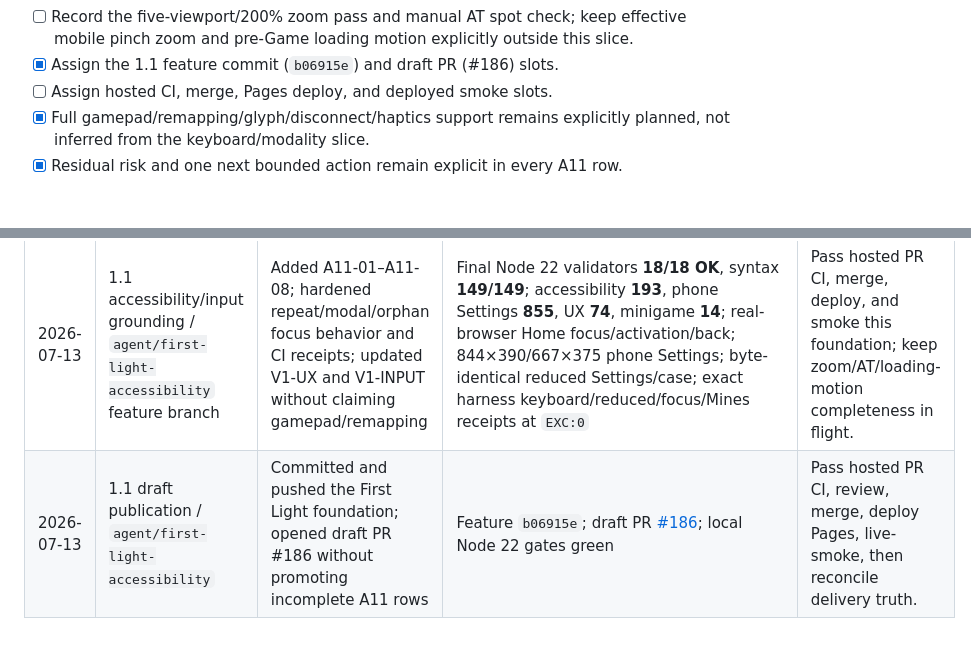
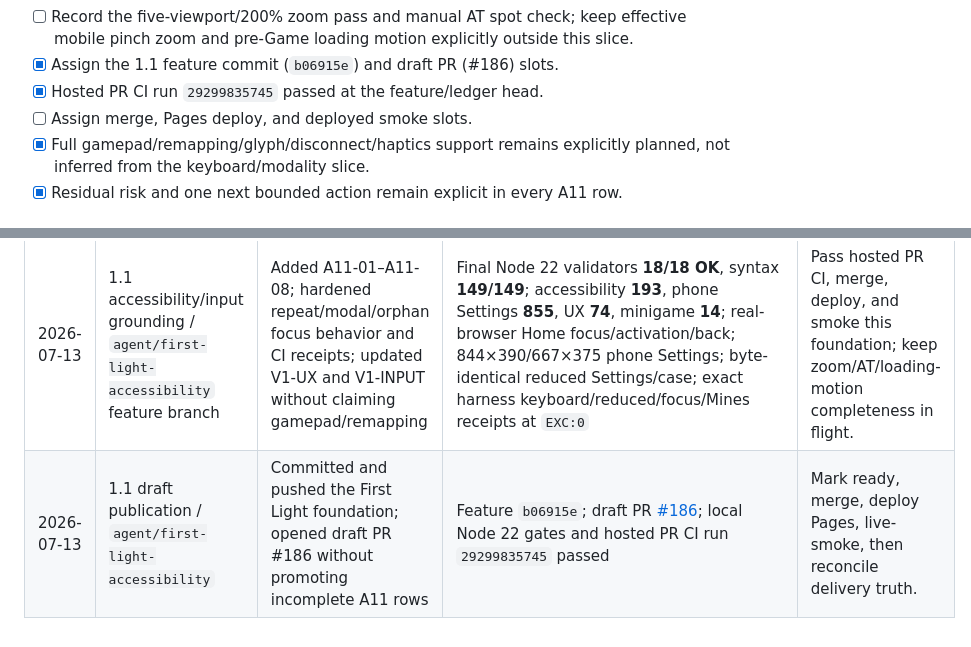
Before and after one commit to QemmHD/2dgamerepo, a Markdown page: docs/DEVELOPMENT_LEDGER.md, 2 parts joined by grey strips. Rendered like a GitHub page.

Commit message:
docs: record First Light PR CI

```diff
--- a/docs/DEVELOPMENT_LEDGER.md
+++ b/docs/DEVELOPMENT_LEDGER.md
@@ -274,7 +274,8 @@ Update this block’s facts in the affected rows; do not merely append prose.
 - [ ] Record the five-viewport/200% zoom pass and manual AT spot check; keep effective
       mobile pinch zoom and pre-Game loading motion explicitly outside this slice.
 - [x] Assign the 1.1 feature commit (`b06915e`) and draft PR (#186) slots.
-- [ ] Assign hosted CI, merge, Pages deploy, and deployed smoke slots.
+- [x] Hosted PR CI run `29299835745` passed at the feature/ledger head.
+- [ ] Assign merge, Pages deploy, and deployed smoke slots.
 - [x] Full gamepad/remapping/glyph/disconnect/haptics support remains explicitly planned,
       not inferred from the keyboard/modality slice.
 - [x] Residual risk and one next bounded action remain explicit in every A11 row.
@@ -306,4 +307,4 @@ Update this block’s facts in the affected rows; do not merely append prose.
 | 2026-07-13 | Draft publication / `agent/living-vigil-content-update` | Committed and pushed the verified 1.0.2 tranche; opened draft PR #185 | Feature `53db829`; ledger `377ad9b`; draft PR [#185](https://github.com/QemmHD/2dgamerepo/pull/185) | Completed by the 1.0.2 delivery reconciliation below. |
 | 2026-07-13 | 1.0.2 delivery reconciliation / `agent/living-vigil-content-update` | Marked LV-01–LV-08 shipped and replaced draft delivery actions | PR #185; feature `53db829`; ledger `377ad9b`; squash main `da88450ce4b223c7866ab0498d9d88a635865da3`; PR/main CI and Pages passed; live 1280×720 canvas/title/Home smoke passed | Preserve shipped fixtures; execute A11 as a separate release tranche. |
 | 2026-07-13 | 1.1 accessibility/input grounding / `agent/first-light-accessibility` feature branch | Added A11-01–A11-08; hardened repeat/modal/orphan focus behavior and CI receipts; updated V1-UX and V1-INPUT without claiming gamepad/remapping | Final Node 22 validators **18/18 OK**, syntax **149/149**; accessibility **193**, phone Settings **855**, UX **74**, minigame **14**; real-browser Home focus/activation/back; 844×390/667×375 phone Settings; byte-identical reduced Settings/case; exact harness keyboard/reduced/focus/Mines receipts at `EXC:0` | Pass hosted PR CI, merge, deploy, and smoke this foundation; keep zoom/AT/loading-motion completeness in flight. |
-| 2026-07-13 | 1.1 draft publication / `agent/first-light-accessibility` | Committed and pushed the First Light foundation; opened draft PR #186 without promoting incomplete A11 rows | Feature `b06915e`; draft PR [#186](https://github.com/QemmHD/2dgamerepo/pull/186); local Node 22 gates green | Pass hosted PR CI, review, merge, deploy Pages, live-smoke, then reconcile delivery truth. |
+| 2026-07-13 | 1.1 draft publication / `agent/first-light-accessibility` | Committed and pushed the First Light foundation; opened draft PR #186 without promoting incomplete A11 rows | Feature `b06915e`; draft PR [#186](https://github.com/QemmHD/2dgamerepo/pull/186); local Node 22 gates and hosted PR CI run `29299835745` passed | Mark ready, merge, deploy Pages, live-smoke, then reconcile delivery truth. |
```
Also changed, not shown: other parts of docs/DEVELOPMENT_LEDGER.md (+3 -3 lines).
